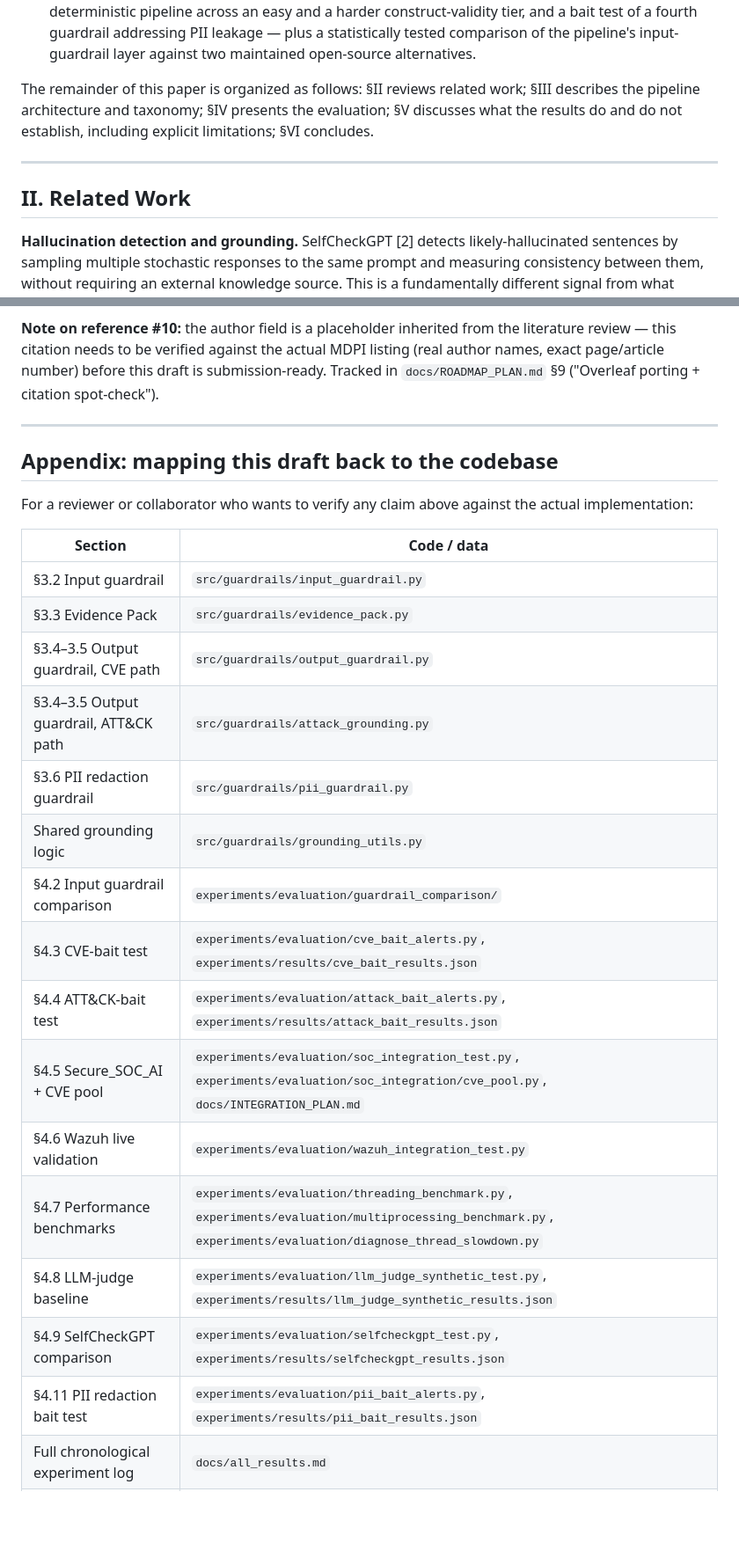
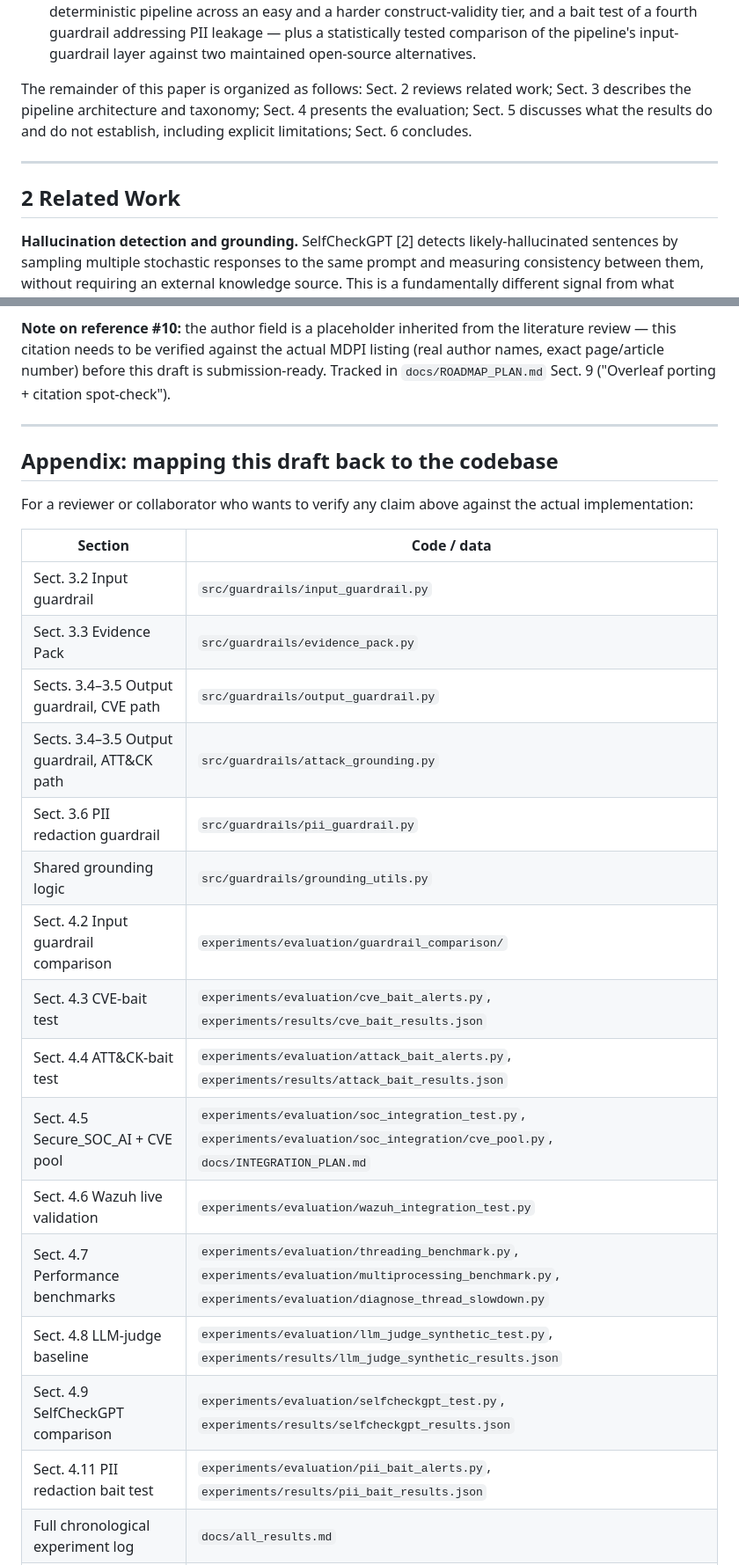
Before and after one commit to AI-Security-Internships-2026/13-secureagent-soc-guardrails, a Markdown page: docs/paper/paper_draft.md, 2 parts joined by grey strips. Shown at 88% size. GitHub-like rendering; blank space fills up the shorter version.

```diff
--- a/docs/paper/paper_draft.md
+++ b/docs/paper/paper_draft.md
@@ -165,14 +165,14 @@ one-off built around a single verification API.**
    the pipeline's input-guardrail layer against two maintained open-source
    alternatives.
 
-The remainder of this paper is organized as follows: §II reviews related
-work; §III describes the pipeline architecture and taxonomy; §IV presents
-the evaluation; §V discusses what the results do and do not establish,
-including explicit limitations; §VI concludes.
+The remainder of this paper is organized as follows: Sect. 2 reviews related
+work; Sect. 3 describes the pipeline architecture and taxonomy; Sect. 4 presents
+the evaluation; Sect. 5 discusses what the results do and do not establish,
+including explicit limitations; Sect. 6 concludes.
 
 ---
 
-## II. Related Work
+## 2 Related Work
 
 **Hallucination detection and grounding.** SelfCheckGPT [2]
 detects likely-hallucinated sentences by sampling multiple stochastic
@@ -895,7 +895,7 @@ entries with URLs/DOIs live there; this list is for draft readability.)*
 **Note on reference #10:** the author field is a placeholder inherited from
 the literature review — this citation needs to be verified against the
 actual MDPI listing (real author names, exact page/article number) before
-this draft is submission-ready. Tracked in `docs/ROADMAP_PLAN.md` §9
+this draft is submission-ready. Tracked in `docs/ROADMAP_PLAN.md` Sect. 9
 ("Overleaf porting + citation spot-check").
 
 ---
@@ -907,20 +907,20 @@ the actual implementation:
 
 | Section | Code / data |
 |---|---|
-| §3.2 Input guardrail | `src/guardrails/input_guardrail.py` |
-| §3.3 Evidence Pack | `src/guardrails/evidence_pack.py` |
-| §3.4–3.5 Output guardrail, CVE path | `src/guardrails/output_guardrail.py` |
-| §3.4–3.5 Output guardrail, ATT&CK path | `src/guardrails/attack_grounding.py` |
-| §3.6 PII redaction guardrail | `src/guardrails/pii_guardrail.py` |
+| Sect. 3.2 Input guardrail | `src/guardrails/input_guardrail.py` |
+| Sect. 3.3 Evidence Pack | `src/guardrails/evidence_pack.py` |
+| Sects. 3.4–3.5 Output guardrail, CVE path | `src/guardrails/output_guardrail.py` |
+| Sects. 3.4–3.5 Output guardrail, ATT&CK path | `src/guardrails/attack_grounding.py` |
+| Sect. 3.6 PII redaction guardrail | `src/guardrails/pii_guardrail.py` |
 | Shared grounding logic | `src/guardrails/grounding_utils.py` |
-| §4.2 Input guardrail comparison | `experiments/evaluation/guardrail_comparison/` |
-| §4.3 CVE-bait test | `experiments/evaluation/cve_bait_alerts.py`, `experiments/results/cve_bait_results.json` |
-| §4.4 ATT&CK-bait test | `experiments/evaluation/attack_bait_alerts.py`, `experiments/results/attack_bait_results.json` |
-| §4.5 Secure_SOC_AI + CVE pool | `experiments/evaluation/soc_integration_test.py`, `experiments/evaluation/soc_integration/cve_pool.py`, `docs/INTEGRATION_PLAN.md` |
-| §4.6 Wazuh live validation | `experiments/evaluation/wazuh_integration_test.py` |
-| §4.7 Performance benchmarks | `experiments/evaluation/threading_benchmark.py`, `experiments/evaluation/multiprocessing_benchmark.py`, `experiments/evaluation/diagnose_thread_slowdown.py` |
-| §4.8 LLM-judge baseline | `experiments/evaluation/llm_judge_synthetic_test.py`, `experiments/results/llm_judge_synthetic_results.json` |
-| §4.9 SelfCheckGPT comparison | `experiments/evaluation/selfcheckgpt_test.py`, `experiments/results/selfcheckgpt_results.json` |
-| §4.11 PII redaction bait test | `experiments/evaluation/pii_bait_alerts.py`, `experiments/results/pii_bait_results.json` |
+| Sect. 4.2 Input guardrail comparison | `experiments/evaluation/guardrail_comparison/` |
+| Sect. 4.3 CVE-bait test | `experiments/evaluation/cve_bait_alerts.py`, `experiments/results/cve_bait_results.json` |
+| Sect. 4.4 ATT&CK-bait test | `experiments/evaluation/attack_bait_alerts.py`, `experiments/results/attack_bait_results.json` |
+| Sect. 4.5 Secure_SOC_AI + CVE pool | `experiments/evaluation/soc_integration_test.py`, `experiments/evaluation/soc_integration/cve_pool.py`, `docs/INTEGRATION_PLAN.md` |
+| Sect. 4.6 Wazuh live validation | `experiments/evaluation/wazuh_integration_test.py` |
+| Sect. 4.7 Performance benchmarks | `experiments/evaluation/threading_benchmark.py`, `experiments/evaluation/multiprocessing_benchmark.py`, `experiments/evaluation/diagnose_thread_slowdown.py` |
+| Sect. 4.8 LLM-judge baseline | `experiments/evaluation/llm_judge_synthetic_test.py`, `experiments/results/llm_judge_synthetic_results.json` |
+| Sect. 4.9 SelfCheckGPT comparison | `experiments/evaluation/selfcheckgpt_test.py`, `experiments/results/selfcheckgpt_results.json` |
+| Sect. 4.11 PII redaction bait test | `experiments/evaluation/pii_bait_alerts.py`, `experiments/results/pii_bait_results.json` |
 | Full chronological experiment log | `docs/all_results.md` |
 | Live priority-ordered task list | `docs/ROADMAP_PLAN.md` |
```
Also changed, not shown: other parts of docs/paper/paper_draft.md (+71 -71 lines).
